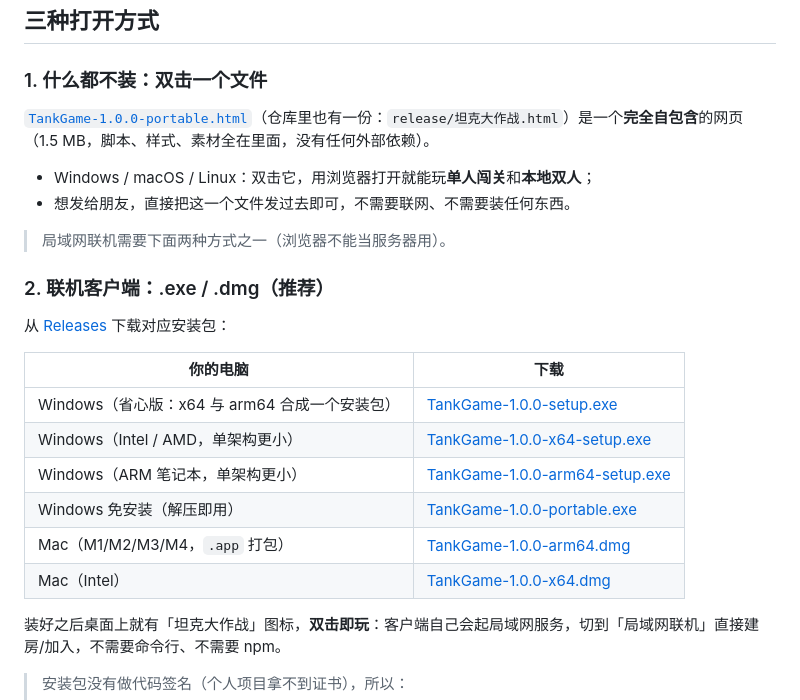
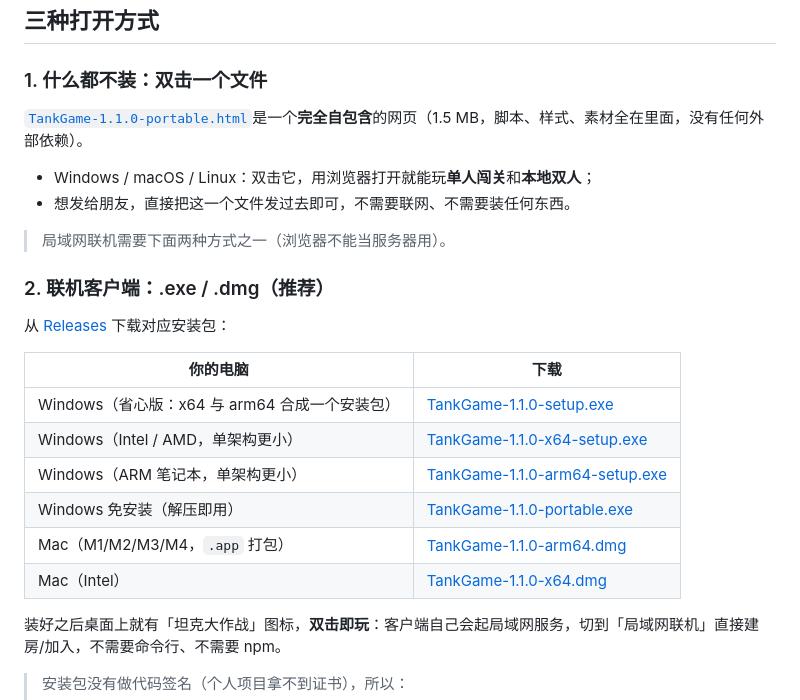
Before and after one commit to Adamisatree/TankGame, a Markdown page: README.md, the part around one of its changes. Drawn GitHub-style.

Commit message:
README 指向 v1.1.0 发布包
Co-authored-by: arena-agent <297053741+arena-agent@users.noreply.github.com>

```diff
--- a/README.md
+++ b/README.md
@@ -14,7 +14,7 @@
 
 ### 1. 什么都不装：双击一个文件
 
-[`TankGame-1.0.0-portable.html`](https://github.com/Adamisatree/TankGame/releases/download/v1.0.0/TankGame-1.0.0-portable.html)（仓库里也有一份：`release/坦克大作战.html`）是一个**完全自包含**的网页（1.5 MB，脚本、样式、素材全在里面，没有任何外部依赖）。
+[`TankGame-1.1.0-portable.html`](https://github.com/Adamisatree/TankGame/releases/download/v1.1.0/TankGame-1.1.0-portable.html)是一个**完全自包含**的网页（1.5 MB，脚本、样式、素材全在里面，没有任何外部依赖）。
 
 - Windows / macOS / Linux：双击它，用浏览器打开就能玩**单人闯关**和**本地双人**；
 - 想发给朋友，直接把这一个文件发过去即可，不需要联网、不需要装任何东西。
@@ -27,12 +27,12 @@
 
 | 你的电脑 | 下载 |
 | --- | --- |
-| Windows（省心版：x64 与 arm64 合成一个安装包） | [TankGame-1.0.0-setup.exe](https://github.com/Adamisatree/TankGame/releases/download/v1.0.0/TankGame-1.0.0-setup.exe) |
-| Windows（Intel / AMD，单架构更小） | [TankGame-1.0.0-x64-setup.exe](https://github.com/Adamisatree/TankGame/releases/download/v1.0.0/TankGame-1.0.0-x64-setup.exe) |
-| Windows（ARM 笔记本，单架构更小） | [TankGame-1.0.0-arm64-setup.exe](https://github.com/Adamisatree/TankGame/releases/download/v1.0.0/TankGame-1.0.0-arm64-setup.exe) |
-| Windows 免安装（解压即用） | [TankGame-1.0.0-portable.exe](https://github.com/Adamisatree/TankGame/releases/download/v1.0.0/TankGame-1.0.0-portable.exe) |
-| Mac（M1/M2/M3/M4，`.app` 打包） | [TankGame-1.0.0-arm64.dmg](https://github.com/Adamisatree/TankGame/releases/download/v1.0.0/TankGame-1.0.0-arm64.dmg) |
-| Mac（Intel） | [TankGame-1.0.0-x64.dmg](https://github.com/Adamisatree/TankGame/releases/download/v1.0.0/TankGame-1.0.0-x64.dmg) |
+| Windows（省心版：x64 与 arm64 合成一个安装包） | [TankGame-1.1.0-setup.exe](https://github.com/Adamisatree/TankGame/releases/download/v1.1.0/TankGame-1.1.0-setup.exe) |
+| Windows（Intel / AMD，单架构更小） | [TankGame-1.1.0-x64-setup.exe](https://github.com/Adamisatree/TankGame/releases/download/v1.1.0/TankGame-1.1.0-x64-setup.exe) |
+| Windows（ARM 笔记本，单架构更小） | [TankGame-1.1.0-arm64-setup.exe](https://github.com/Adamisatree/TankGame/releases/download/v1.1.0/TankGame-1.1.0-arm64-setup.exe) |
+| Windows 免安装（解压即用） | [TankGame-1.1.0-portable.exe](https://github.com/Adamisatree/TankGame/releases/download/v1.1.0/TankGame-1.1.0-portable.exe) |
+| Mac（M1/M2/M3/M4，`.app` 打包） | [TankGame-1.1.0-arm64.dmg](https://github.com/Adamisatree/TankGame/releases/download/v1.1.0/TankGame-1.1.0-arm64.dmg) |
+| Mac（Intel） | [TankGame-1.1.0-x64.dmg](https://github.com/Adamisatree/TankGame/releases/download/v1.1.0/TankGame-1.1.0-x64.dmg) |
 
 装好之后桌面上就有「坦克大作战」图标，**双击即玩**：客户端自己会起局域网服务，切到「局域网联机」直接建房/加入，不需要命令行、不需要 npm。
 
```
Also changed, not shown: other parts of README.md (+1 -1 lines).
